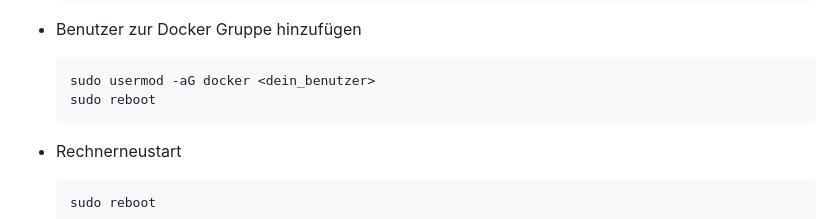
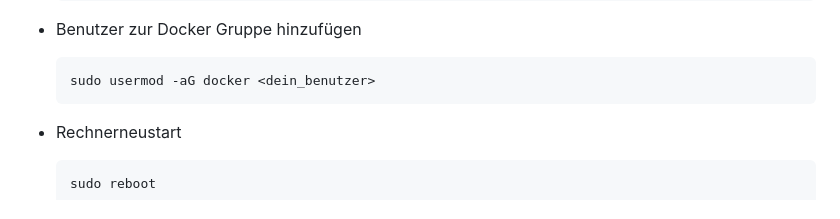
Before and after one commit to creadesk/PrivyCloud, a Markdown page: README.md, the part around the change. GitHub-like rendering.

Commit message:
Initial commit – Projekt‑Setup

````diff
--- a/README.md
+++ b/README.md
@@ -36,7 +36,6 @@
 - Benutzer zur Docker Gruppe hinzufügen
   ```bash
   sudo usermod -aG docker <dein_benutzer>
-  sudo reboot
   ```
 
 - Rechnerneustart
````
